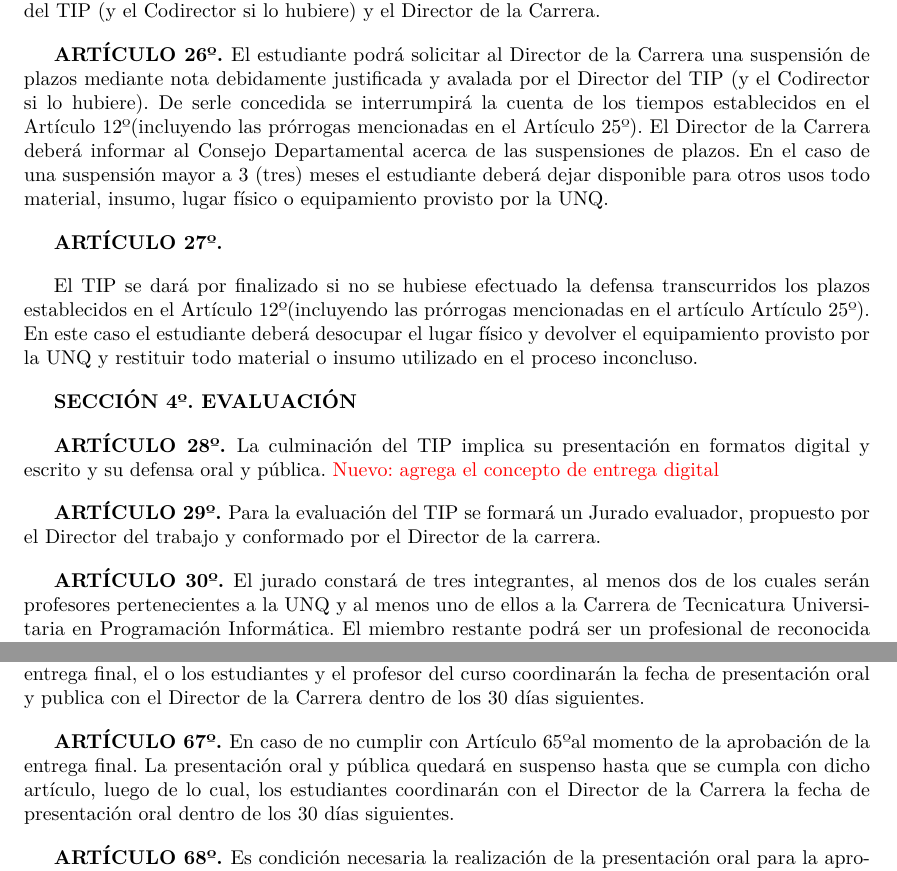
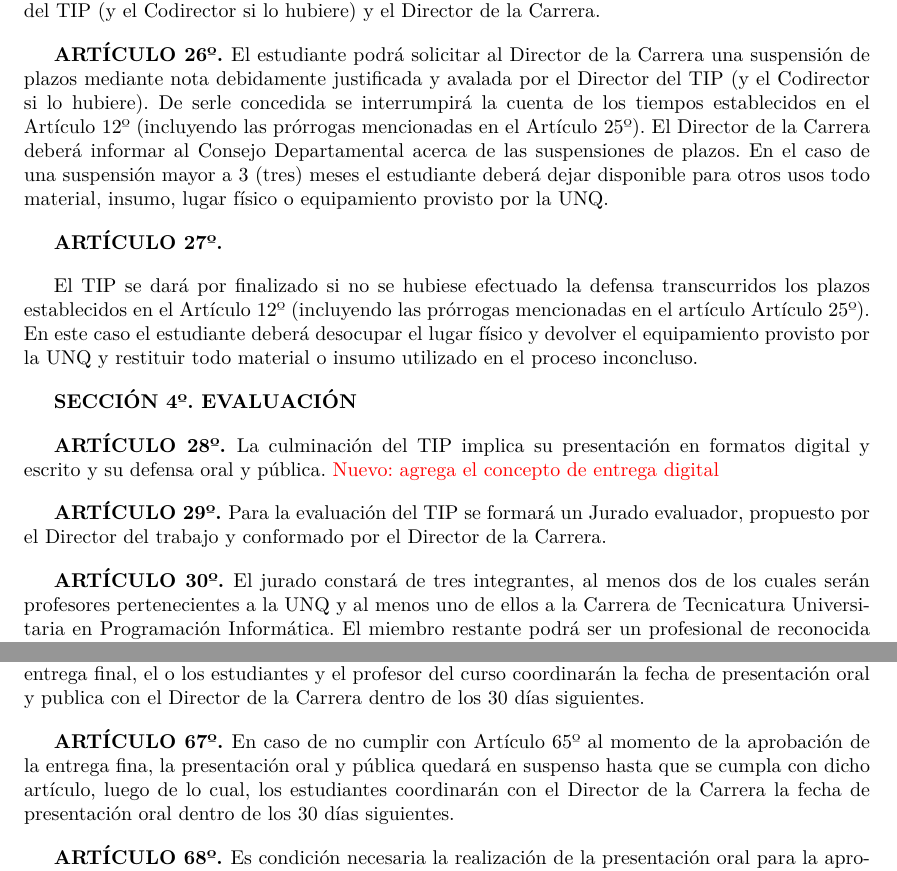
Before and after one commit to fdodino/unqui-tip, a LaTeX document (Resolución/TIP_Resolucion_Nueva.tex, which reads Resolución/reglamento.tex): two parts of pages 7 and 11 of 16, joined at a grey line, cut so that both start at the same text. Compiled offline with pdfLaTeX.

Commit message:
Toques menores de espacios y puntos

```diff
--- a/Resolución/reglamento.tex
+++ b/Resolución/reglamento.tex
@@ -244,15 +244,15 @@ Codirector si lo hubiere) y el Director de la Carrera.
 \articulo El estudiante podrá solicitar al Director de la Carrera una
 suspensión de plazos mediante nota debidamente justificada y avalada por el Director
 del TIP (y el Codirector si lo hubiere). De serle concedida se interrumpirá la cuenta de
-los tiempos establecidos en el \artTiempo (incluyendo las prórrogas mencionadas
-en el \artProrrogas). El Director de la Carrera deberá informar al Consejo
+los tiempos establecidos en el \artTiempo{} (incluyendo las prórrogas mencionadas
+en el \artProrrogas{}). El Director de la Carrera deberá informar al Consejo
 Departamental acerca de las suspensiones de plazos. En el caso de una suspensión mayor a 3 (tres)
 meses el estudiante deberá dejar disponible para otros usos todo material, insumo,
 lugar físico o equipamiento provisto por la UNQ.
 
 \articulo \referencia{Finalizado} El TIP se dará por finalizado si no se hubiese
-efectuado la defensa transcurridos los plazos establecidos en el \artTiempo
-(incluyendo las prórrogas mencionadas en el artículo \artProrrogas). En este
+efectuado la defensa transcurridos los plazos establecidos en el \artTiempo{}
+(incluyendo las prórrogas mencionadas en el artículo \artProrrogas{}). En este
 caso el estudiante deberá desocupar el lugar físico y devolver el equipamiento provisto por la UNQ y restituir todo material o insumo
 utilizado en el proceso inconcluso.
 
@@ -264,7 +264,7 @@ utilizado en el proceso inconcluso.
 
 \articulo Para la evaluación del TIP se formará
 un Jurado evaluador, propuesto por el Director del trabajo y conformado por el
-Director de la carrera.
+Director de la Carrera.
 
 \articulo El jurado constará de tres integrantes, al menos dos de los cuales
 serán profesores pertenecientes a la UNQ y al menos uno de ellos a la Carrera de
@@ -512,13 +512,13 @@ se hará una presentación formal, abierta y pública dentro del ámbito de la U
 hasta una materia cada uno.
 \referencia{CondPresentacion}
 
-\articulo En caso de cumplir con \artCondPresentacion al momento de la
+\articulo En caso de cumplir con \artCondPresentacion{} al momento de la
 aprobación de la entrega final, el o los estudiantes y el \profesorTIP{}
 coordinarán la fecha de presentación oral y publica con el Director de la
 Carrera dentro de los 30 días siguientes.
 
-\articulo En caso de no cumplir con \artCondPresentacion al momento de la
-aprobación de la entrega final. La presentación oral y pública quedará en
+\articulo En caso de no cumplir con \artCondPresentacion{} al momento de la
+aprobación de la entrega fina, la presentación oral y pública quedará en
 suspenso hasta que se cumpla con dicho artículo, luego de lo cual, los estudiantes coordinarán con el
 Director de la Carrera la fecha de presentación oral dentro de los 30 días
 siguientes.
```
Also changed, not shown: Resolución/reglamento.tex (22 more changed lines), 5 other files.
